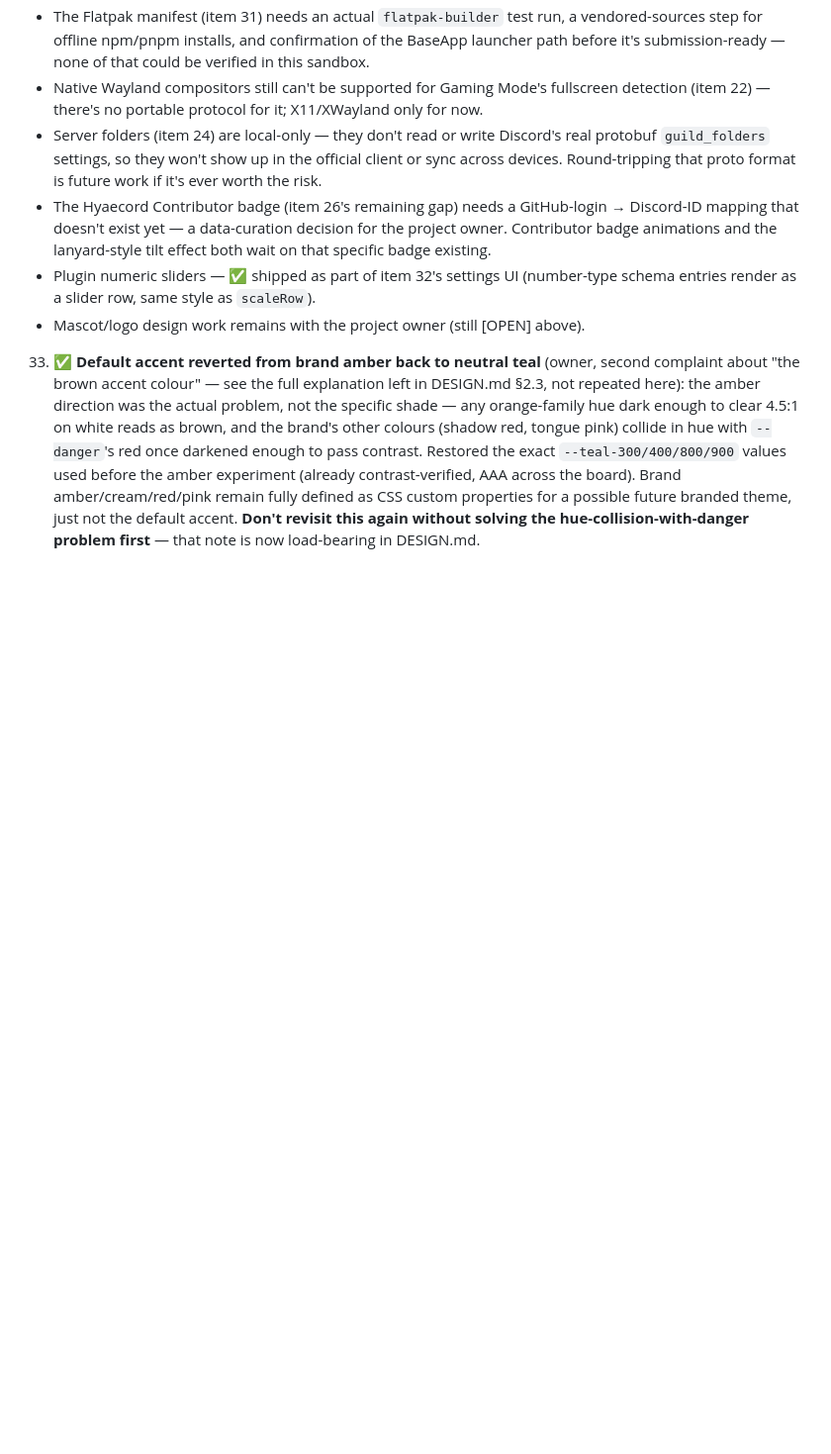
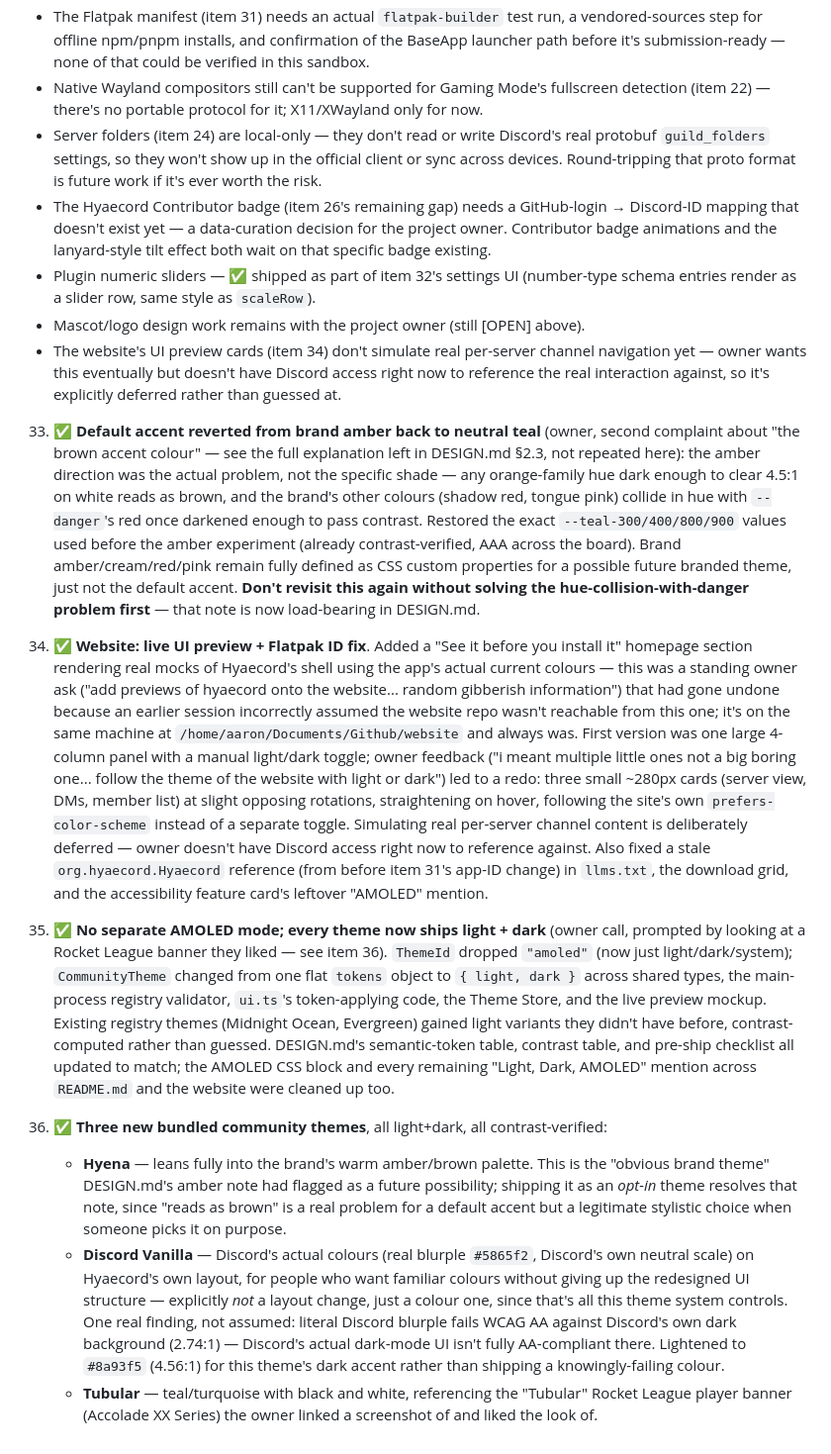
Before and after one commit to Hyaecord/hyaecord, a Markdown page: BUILD_PROMPT.md, the part around the change. Shown at 99% size. GitHub-like rendering; blank space fills up the shorter version.

Commit message:
Log website preview redo, AMOLED removal, and 3 new themes in BUILD_PROMPT (items 34-36)

```diff
--- a/BUILD_PROMPT.md
+++ b/BUILD_PROMPT.md
@@ -263,5 +263,15 @@ Owner direction: stop deferring the blocked backlog items — build the prerequi
 - The Hyaecord Contributor badge (item 26's remaining gap) needs a GitHub-login → Discord-ID mapping that doesn't exist yet — a data-curation decision for the project owner. Contributor badge animations and the lanyard-style tilt effect both wait on that specific badge existing.
 - Plugin numeric sliders — ✅ shipped as part of item 32's settings UI (number-type schema entries render as a slider row, same style as `scaleRow`).
 - Mascot/logo design work remains with the project owner (still [OPEN] above).
+- The website's UI preview cards (item 34) don't simulate real per-server channel navigation yet — owner wants this eventually but doesn't have Discord access right now to reference the real interaction against, so it's explicitly deferred rather than guessed at.
 
 33. ✅ **Default accent reverted from brand amber back to neutral teal** (owner, second complaint about "the brown accent colour" — see the full explanation left in DESIGN.md §2.3, not repeated here): the amber direction was the actual problem, not the specific shade — any orange-family hue dark enough to clear 4.5:1 on white reads as brown, and the brand's other colours (shadow red, tongue pink) collide in hue with `--danger`'s red once darkened enough to pass contrast. Restored the exact `--teal-300/400/800/900` values used before the amber experiment (already contrast-verified, AAA across the board). Brand amber/cream/red/pink remain fully defined as CSS custom properties for a possible future branded theme, just not the default accent. **Don't revisit this again without solving the hue-collision-with-danger problem first** — that note is now load-bearing in DESIGN.md.
+
+34. ✅ **Website: live UI preview + Flatpak ID fix**. Added a "See it before you install it" homepage section rendering real mocks of Hyaecord's shell using the app's actual current colours — this was a standing owner ask ("add previews of hyaecord onto the website... random gibberish information") that had gone undone because an earlier session incorrectly assumed the website repo wasn't reachable from this one; it's on the same machine at `/home/aaron/Documents/Github/website` and always was. First version was one large 4-column panel with a manual light/dark toggle; owner feedback ("i meant multiple little ones not a big boring one... follow the theme of the website with light or dark") led to a redo: three small ~280px cards (server view, DMs, member list) at slight opposing rotations, straightening on hover, following the site's own `prefers-color-scheme` instead of a separate toggle. Simulating real per-server channel content is deliberately deferred — owner doesn't have Discord access right now to reference against. Also fixed a stale `org.hyaecord.Hyaecord` reference (from before item 31's app-ID change) in `llms.txt`, the download grid, and the accessibility feature card's leftover "AMOLED" mention.
+
+35. ✅ **No separate AMOLED mode; every theme now ships light + dark** (owner call, prompted by looking at a Rocket League banner they liked — see item 36). `ThemeId` dropped `"amoled"` (now just light/dark/system); `CommunityTheme` changed from one flat `tokens` object to `{ light, dark }` across shared types, the main-process registry validator, `ui.ts`'s token-applying code, the Theme Store, and the live preview mockup. Existing registry themes (Midnight Ocean, Evergreen) gained light variants they didn't have before, contrast-computed rather than guessed. DESIGN.md's semantic-token table, contrast table, and pre-ship checklist all updated to match; the AMOLED CSS block and every remaining "Light, Dark, AMOLED" mention across `README.md` and the website were cleaned up too.
+
+36. ✅ **Three new bundled community themes**, all light+dark, all contrast-verified:
+    - **Hyena** — leans fully into the brand's warm amber/brown palette. This is the "obvious brand theme" DESIGN.md's amber note had flagged as a future possibility; shipping it as an *opt-in* theme resolves that note, since "reads as brown" is a real problem for a default accent but a legitimate stylistic choice when someone picks it on purpose.
+    - **Discord Vanilla** — Discord's actual colours (real blurple `#5865f2`, Discord's own neutral scale) on Hyaecord's own layout, for people who want familiar colours without giving up the redesigned UI structure — explicitly *not* a layout change, just a colour one, since that's all this theme system controls. One real finding, not assumed: literal Discord blurple fails WCAG AA against Discord's own dark background (2.74:1) — Discord's actual dark-mode UI isn't fully AA-compliant there. Lightened to `#8a93f5` (4.56:1) for this theme's dark accent rather than shipping a knowingly-failing colour.
+    - **Tubular** — teal/turquoise with black and white, referencing the "Tubular" Rocket League player banner (Accolade XX Series) the owner linked a screenshot of and liked the look of.
```
